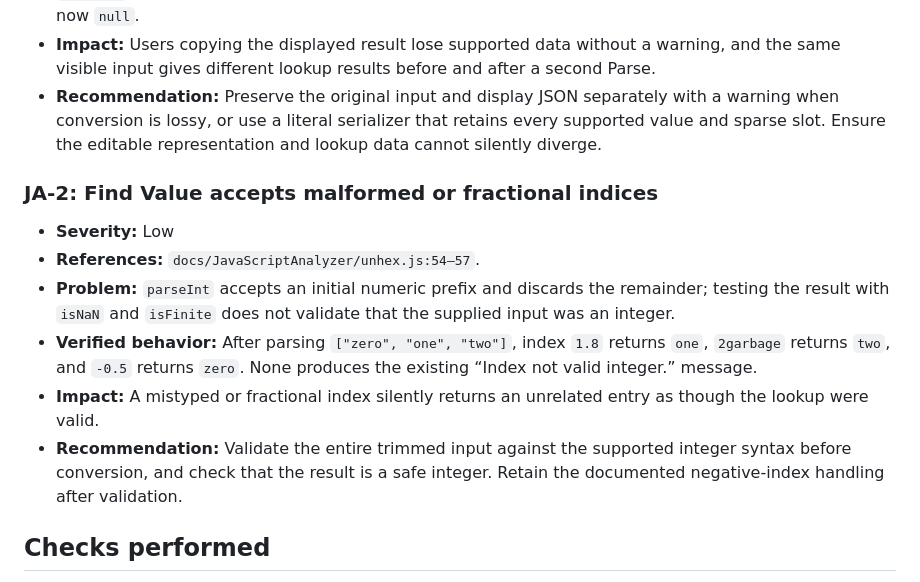
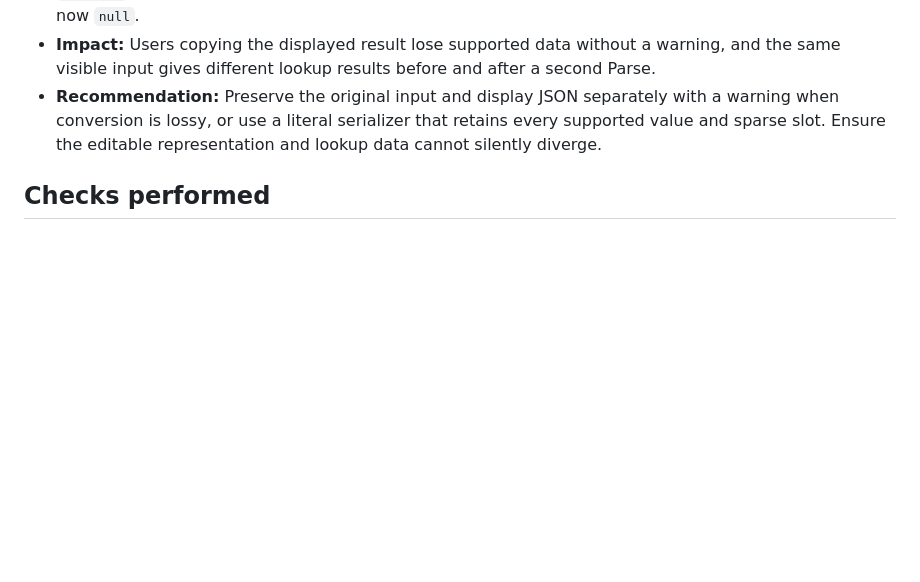
Before and after one commit to jspenguin2017/MiniTools, a Markdown page: CODE_REVIEW_JAVASCRIPT_ANALYZER.md, the part around the change. Rendered like a GitHub page; blank space fills up the shorter version.

Commit message:
refactor: remove outdated findings on malformed index handling in JavaScript Analyzer documentation

```diff
--- a/CODE_REVIEW_JAVASCRIPT_ANALYZER.md
+++ b/CODE_REVIEW_JAVASCRIPT_ANALYZER.md
@@ -26,18 +26,6 @@ covered separately. Production files were not modified.
 - **Recommendation:** Preserve the original input and display JSON separately with a warning when conversion is lossy,
   or use a literal serializer that retains every supported value and sparse slot. Ensure the editable representation and
   lookup data cannot silently diverge.
-
-### JA-2: Find Value accepts malformed or fractional indices
-
-- **Severity:** Low
-- **References:** `docs/JavaScriptAnalyzer/unhex.js:54–57`.
-- **Problem:** `parseInt` accepts an initial numeric prefix and discards the remainder; testing the result with `isNaN`
-  and `isFinite` does not validate that the supplied input was an integer.
-- **Verified behavior:** After parsing `["zero", "one", "two"]`, index `1.8` returns `one`, `2garbage` returns `two`,
-  and `-0.5` returns `zero`. None produces the existing “Index not valid integer.” message.
-- **Impact:** A mistyped or fractional index silently returns an unrelated entry as though the lookup were valid.
-- **Recommendation:** Validate the entire trimmed input against the supported integer syntax before conversion, and
-  check that the result is a safe integer. Retain the documented negative-index handling after validation.
 
 ## Checks performed
 
```
